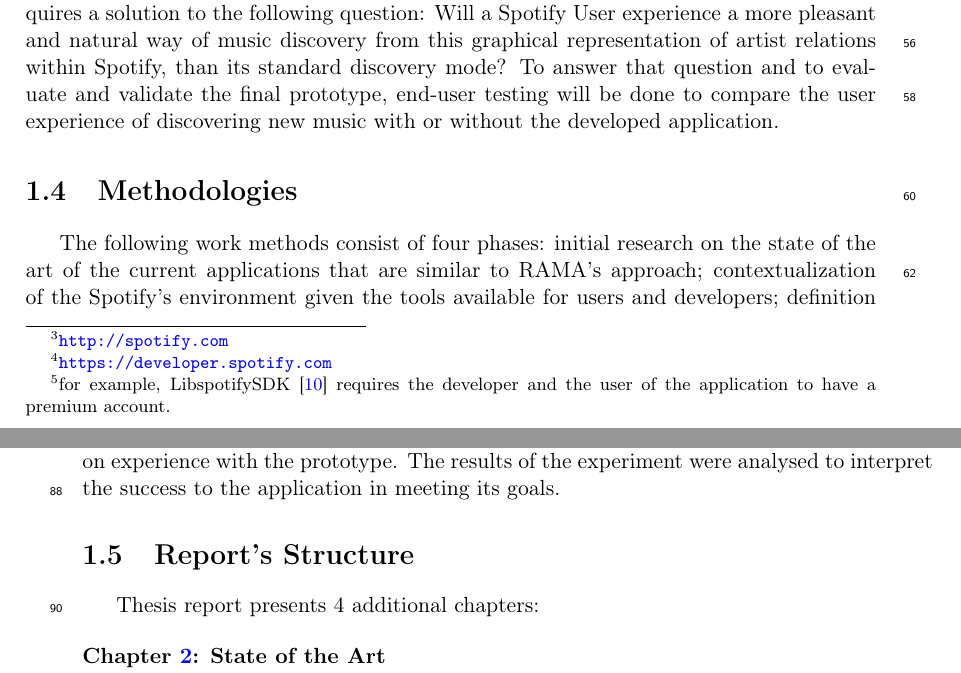
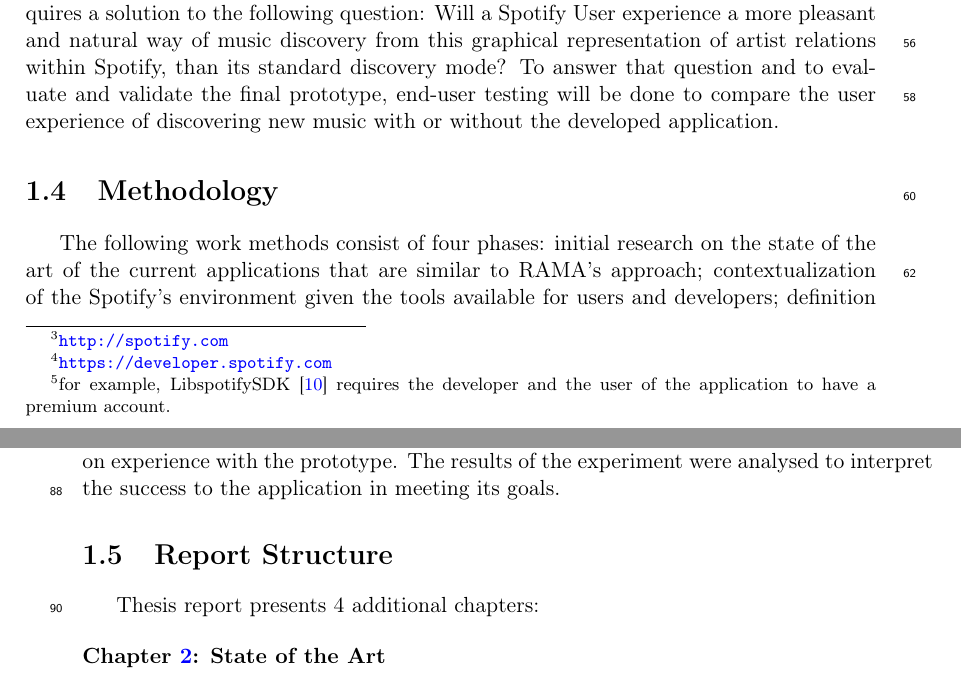
Before and after one commit to zebateira/rama-spotify, a LaTeX thesis (deliverables/report/report.tex, which reads deliverables/report/chapters/chapter1.tex): two parts of pages 18 and 19 of 70, joined at a grey line, cut so that both start at the same text. Compiled offline with pdfLaTeX.

Commit message:
content fixes

```diff
--- a/deliverables/report/chapters/chapter1.tex
+++ b/deliverables/report/chapters/chapter1.tex
@@ -60,8 +60,8 @@
   This approach requires a solution to the following question: Will a Spotify User experience a more pleasant and natural way of music discovery from this graphical representation of artist relations within Spotify, than its standard discovery mode?
   To answer that question and to evaluate and validate the final prototype, end-user testing will be done to compare the user experience of discovering new music with or without the developed application.
 
-\section{Methodologies}
-\label{sec:methodologies}
+\section{Methodology}
+\label{sec:methodology}
 
   The following work methods consist of four phases: initial research on the state of the art of the current applications that are similar to RAMA's approach; contextualization of the Spotify's environment given the tools available for users and developers; definition and implementation of the prototype's user requirements and validation of the developed prototyped by users.
 
@@ -88,7 +88,7 @@
   The beta-testers were asked to discover new music with the developed application and then fill a short questionnaire that was meant to capture their first hands-on experience with the prototype.
   The results of the experiment were analysed to interpret the success to the application in meeting its goals.
 
-\section{Report's Structure}
+\section{Report Structure}
 \label{sec:structure}
 
   Thesis report presents 4 additional chapters:
```
Also changed, not shown: deliverables/abstracts/abstract.tex (+1 -2 lines), deliverables/abstracts/abstract.pdf, deliverables/report/report.pdf.
